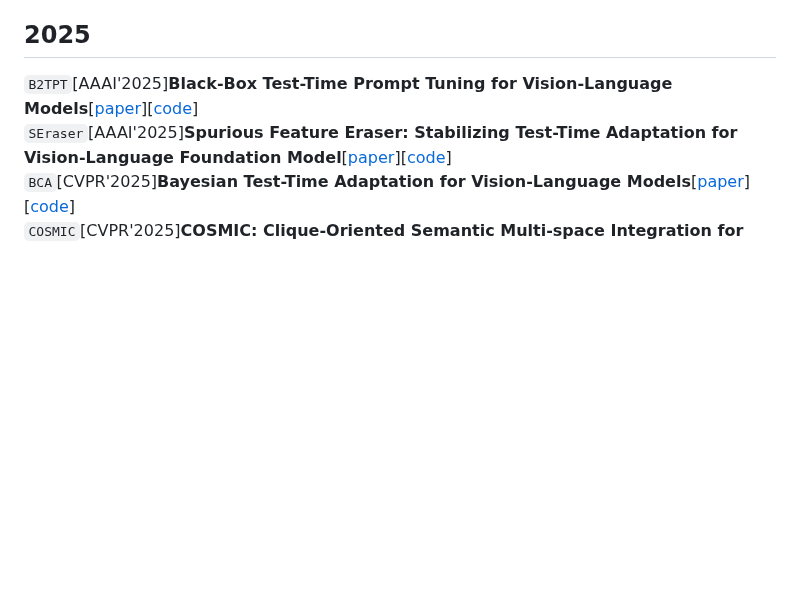
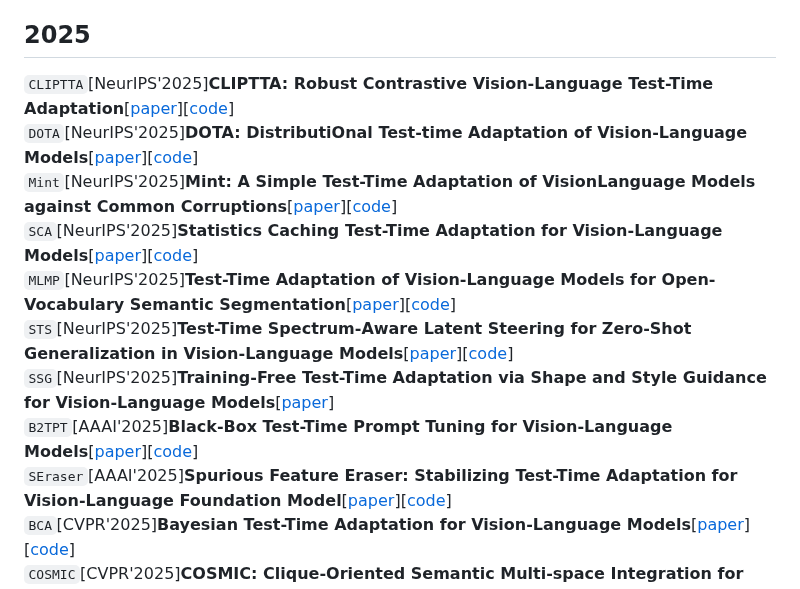
Before and after one commit to xyjie37/Awesome-CLIP-TTA, a Markdown page: README.md, the part around the change. Rendered like a GitHub page; blank space fills up the shorter version.

```diff
--- a/README.md
+++ b/README.md
@@ -2,6 +2,13 @@
 ## Description
 This repository curates papers on Test-Time Adaptation (TTA) algorithms for the CLIP model. The papers in this repository adhere to the strict standard of Online Test-time Adaptation (OTTA). This standard is characterized by the use of only unlabeled test data, which arrives in sequential batches. The model is then adjusted incrementally with each batch to produce predictions.
 ## 2025
+`CLIPTTA`[NeurIPS'2025]**CLIPTTA: Robust Contrastive Vision-Language Test-Time Adaptation**[[paper](https://openreview.net/pdf/4d1e7879dbb8e6fe543f0387ccdbbdd18b0a1cdb.pdf)][[code](https://github.com/MarcLafon/cliptta)]
+`DOTA`[NeurIPS'2025]**DOTA: DistributiOnal Test-time Adaptation of Vision-Language Models**[[paper](https://openreview.net/pdf?id=2T6QXSP8Cf)][[code](https://github.com/skylineeeeen/DOTA)]
+`Mint`[NeurIPS'2025]**Mint: A Simple Test-Time Adaptation of VisionLanguage Models against Common Corruptions**[[paper](https://openreview.net/pdf?id=yJpBVE4vfo)][[code](https://github.com/baowenxuan/Mint)]
+`SCA`[NeurIPS'2025]**Statistics Caching Test-Time Adaptation for Vision-Language Models**[[paper](https://openreview.net/pdf?id=iqsjzVqmWF)][[code](https://github.com/Yuqin-G/SCA)]
+`MLMP`[NeurIPS'2025]**Test-Time Adaptation of Vision-Language Models for Open-Vocabulary Semantic Segmentation**[[paper](https://openreview.net/pdf?id=CH76rSKWZr)][[code](https://github.com/dosowiechi/MLMP)]
+`STS`[NeurIPS'2025]**Test-Time Spectrum-Aware Latent Steering for Zero-Shot Generalization in Vision-Language Models**[[paper](https://openreview.net/pdf?id=eV2Y8Gt6JY)][[code](https://github.com/kdafnis/STS)]
+`SSG`[NeurIPS'2025]**Training-Free Test-Time Adaptation via Shape and Style Guidance for Vision-Language Models**[[paper](https://openreview.net/pdf?id=OF7OLxvY0t)]
 `B2TPT`[AAAI'2025]**Black-Box Test-Time Prompt Tuning for Vision-Language Models**[[paper](https://ojs.aaai.org/index.php/AAAI/article/view/32652)][[code](https://github.com/MFAaaaaaa/B2TPT)]
 `SEraser`[AAAI'2025]**Spurious Feature Eraser: Stabilizing Test-Time Adaptation for Vision-Language Foundation Model**[[paper](https://ojs.aaai.org/index.php/AAAI/article/view/34124)][[code](https://github.com/MaHuanAAA/SEraser)]
 `BCA`[CVPR'2025]**Bayesian Test-Time Adaptation for Vision-Language Models**[[paper](https://openaccess.thecvf.com/content/CVPR2025/papers/Zhou_Bayesian_Test-Time_Adaptation_for_Vision-Language_Models_CVPR_2025_paper.pdf)][[code](https://github.com/cuishuang99/BayesTTA)]
```
